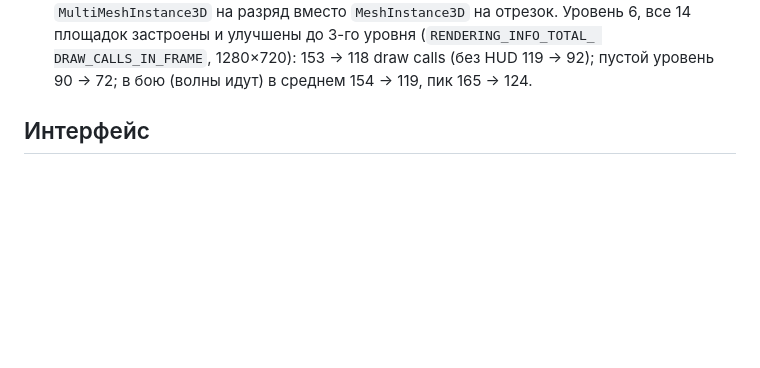
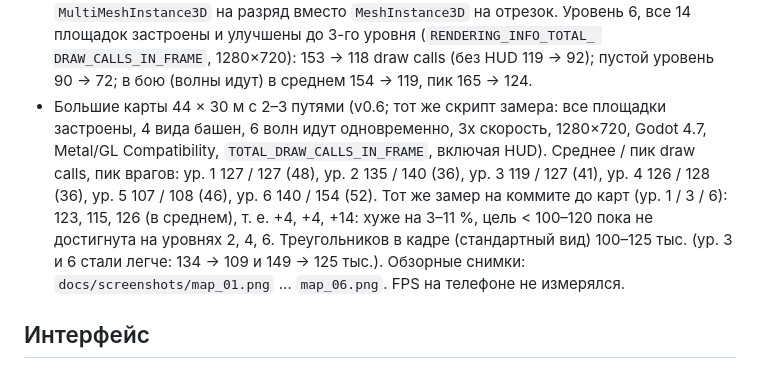
Before and after one commit to glebanya13/tinyguard, a Markdown page: docs/TECHNICAL_DESIGN.md, the part around the change. Drawn GitHub-style; blank space fills up the shorter version.

```diff
--- a/docs/TECHNICAL_DESIGN.md
+++ b/docs/TECHNICAL_DESIGN.md
@@ -317,6 +317,15 @@ r = 0.34) к слоям 1 и 3; новая башня блокирует сво
   Уровень 6, все 14 площадок застроены и улучшены до 3-го уровня (`RENDERING_INFO_TOTAL_
   DRAW_CALLS_IN_FRAME`, 1280×720): 153 → 118 draw calls (без HUD 119 → 92); пустой
   уровень 90 → 72; в бою (волны идут) в среднем 154 → 119, пик 165 → 124.
+- Большие карты 44 × 30 м с 2–3 путями (v0.6; тот же скрипт замера: все площадки застроены,
+  4 вида башен, 6 волн идут одновременно, 3x скорость, 1280×720, Godot 4.7, Metal/GL
+  Compatibility, `TOTAL_DRAW_CALLS_IN_FRAME`, включая HUD). Среднее / пик draw calls, пик врагов:
+  ур. 1 127 / 127 (48), ур. 2 135 / 140 (36), ур. 3 119 / 127 (41), ур. 4 126 / 128 (36),
+  ур. 5 107 / 108 (46), ур. 6 140 / 154 (52). Тот же замер на коммите до карт (ур. 1 / 3 / 6):
+  123, 115, 126 (в среднем), т. е. +4, +4, +14: хуже на 3–11 %, цель < 100–120 пока не
+  достигнута на уровнях 2, 4, 6. Треугольников в кадре (стандартный вид) 100–125 тыс.
+  (ур. 3 и 6 стали легче: 134 → 109 и 149 → 125 тыс.). Обзорные снимки: `docs/screenshots/map_01.png` …
+  `map_06.png`. FPS на телефоне не измерялся.
 
 ## Интерфейс
 
```
Also changed, not shown: README.md (+4 -0 lines), docs/HANDOFF.md (+5 -6 lines), docs/screenshots/map_01.png (added), docs/screenshots/map_02.png (added), docs/screenshots/map_03.png (added), docs/screenshots/map_04.png (added), docs/screenshots/map_05.png (added), docs/screenshots/map_06.png (added), 6 other files.
